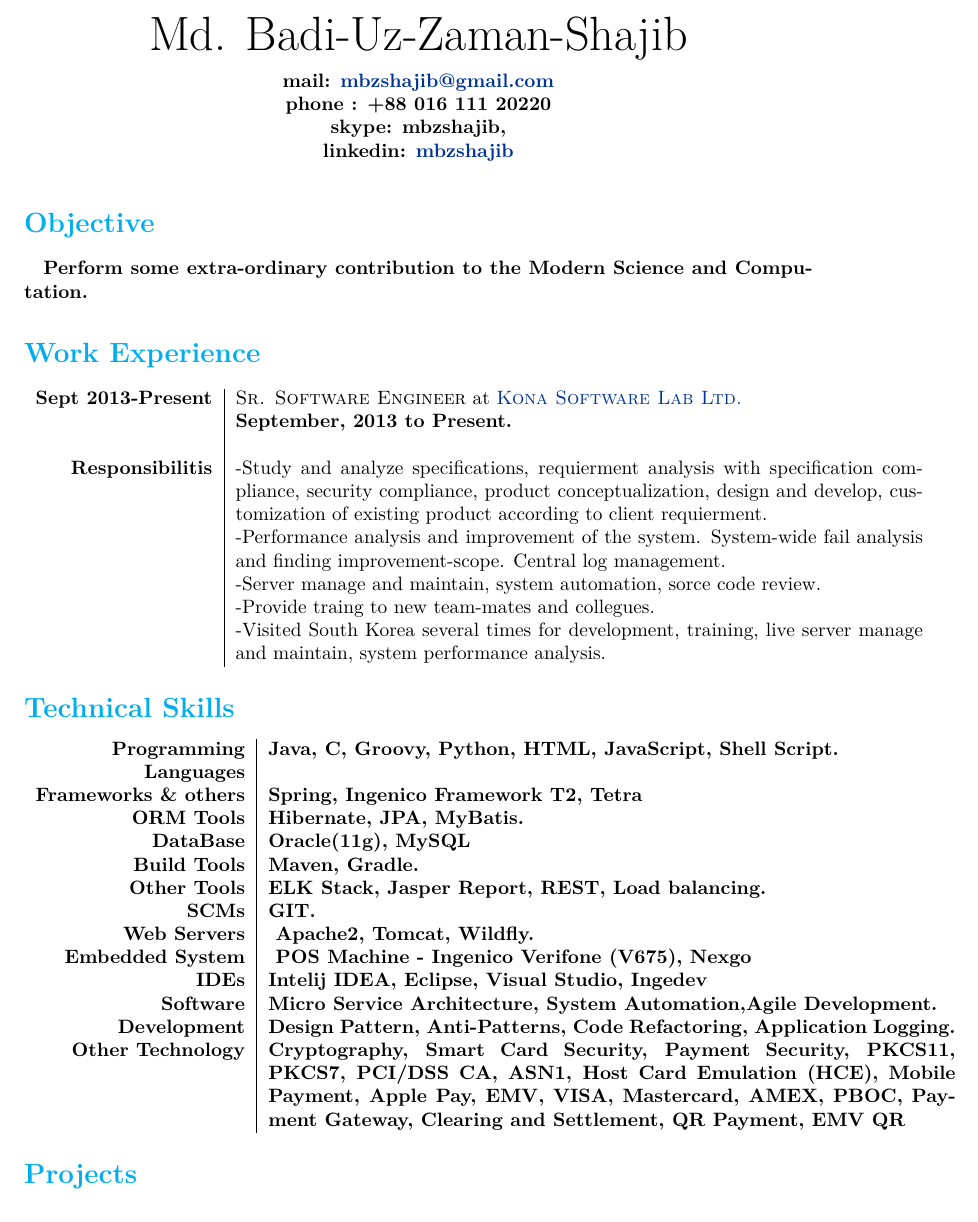
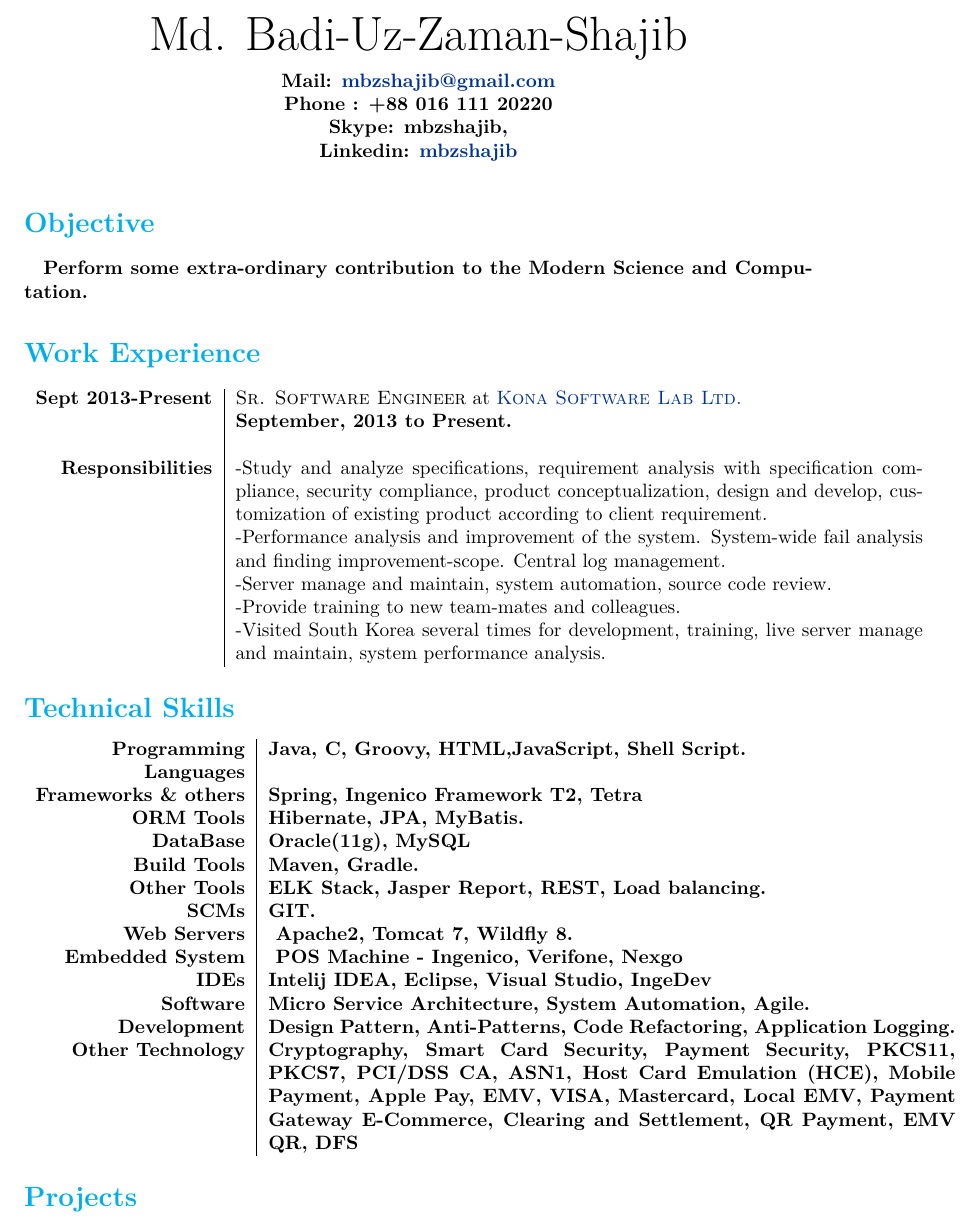
Before and after one commit to mbzshajib/CV, a LaTeX document (Zaman Shajib.tex): part of page 1 of 3, cut so that both start at the same text. Compiled offline with XeLaTeX; a missing font is replaced by an installed copy or a similar font.

Commit message:
fix spelling mistakes

```diff
--- a/Zaman Shajib.tex
+++ b/Zaman Shajib.tex
@@ -88,10 +88,10 @@
 
 \par{\centering
 		{
-		 \bf{mail}: \href{mailto:mbzshajib@gmail.com}{mbzshajib@gmail.com}\\
-		 \bf{phone} : +88 016 111 20220\\
-		 \bf{skype}: mbzshajib,\\
-		 \bf{linkedin}: \href{https://www.linkedin.com/in/mbzshajib}{mbzshajib}\\
+		 \bf{Mail}: \href{mailto:mbzshajib@gmail.com}{mbzshajib@gmail.com}\\
+		 \bf{Phone} : +88 016 111 20220\\
+		 \bf{Skype}: mbzshajib,\\
+		 \bf{Linkedin}: \href{https://www.linkedin.com/in/mbzshajib}{mbzshajib}\\
 	}\bigskip\par}
 %--------------------SECTIONS-----------------------------------
 \section*{Objective}
@@ -102,16 +102,16 @@
 \textbf{Sept 2013-Present}		&\textsc{Sr. Software Engineer} at \kslwithlink\\
 							&\textbf{September, 2013 to Present.}\\\\
 
-\textbf{Responsibilitis}	& -Study and analyze specifications, requierment analysis with specification compliance, security compliance, product conceptualization, design and develop, customization of existing product according to client requierment.\\
+\textbf{Responsibilities}	& -Study and analyze specifications, requirement analysis with specification compliance, security compliance, product conceptualization, design and develop, customization of existing product according to client requirement.\\
 							& -Performance analysis and improvement of the system. System-wide fail analysis and finding improvement-scope. Central log management.\\
-							& -Server manage and maintain, system automation, sorce code review.\\
-							& -Provide traing to new team-mates and collegues.\\
+							& -Server manage and maintain, system automation, source code review.\\
+							& -Provide training to new team-mates and colleagues.\\
 							& -Visited South Korea several times for development, training, live server manage and maintain, system performance analysis.\\
 \end{tabular}
 \section*{Technical Skills}
 
 \begin{tabular}{r|p{12.5cm}}
-	\textbf{Programming}				&\textbf{Java, C, Groovy, Python, HTML, JavaScript, Shell Script.} \\
+	\textbf{Programming}				&\textbf{Java, C, Groovy, HTML,JavaScript, Shell Script.} \\
 	\textbf{Languages}					&\\
 	\textbf{Frameworks \& others}		&\textbf{Spring, Ingenico Framework T2, Tetra} \\
 	\textbf{ORM Tools}					&\textbf{Hibernate, JPA, MyBatis.} \\
@@ -119,12 +119,12 @@
 	\textbf{Build Tools}				&\textbf{Maven, Gradle.} \\
 	\textbf{Other Tools}				&\textbf{ELK Stack, Jasper Report, REST, Load balancing.} \\
 	\textbf{SCMs}						&\textbf{GIT.} \\
-	\textbf{Web Servers}				&\textbf{ Apache2, Tomcat, Wildfly.} \\
-	\textbf{Embedded System}			&\textbf{ POS Machine - Ingenico Verifone (V675), Nexgo} \\
-	\textbf{IDEs}						&\textbf{Intelij IDEA, Eclipse, Visual Studio, Ingedev} \\
-	\textbf{Software}					&\textbf{Micro Service Architecture, System Automation,Agile Development.}\\
+	\textbf{Web Servers}				&\textbf{ Apache2, Tomcat 7, Wildfly 8.} \\
+	\textbf{Embedded System}			&\textbf{ POS Machine - Ingenico, Verifone, Nexgo} \\
+	\textbf{IDEs}						&\textbf{Intelij IDEA, Eclipse, Visual Studio, IngeDev} \\
+	\textbf{Software}					&\textbf{Micro Service Architecture, System Automation, Agile.}\\
 	\textbf{Development}				&\textbf{Design Pattern, Anti-Patterns, Code Re­factoring, Application Logging.} \\
-	\textbf{Other Technology}			&\textbf{Cryptography, Smart Card Security, Payment Security, PKCS11, PKCS7, PCI/DSS CA, ASN1, Host Card Emulation (HCE), Mobile Payment, Apple Pay, EMV, VISA, Mastercard, AMEX, PBOC, Payment Gateway, Clearing and Settlement, QR Payment, EMV QR} \\
+	\textbf{Other Technology}			&\textbf{Cryptography, Smart Card Security, Payment Security, PKCS11, PKCS7, PCI/DSS CA, ASN1, Host Card Emulation (HCE), Mobile Payment, Apple Pay, EMV, VISA, Mastercard, Local EMV, Payment Gateway E-Commerce, Clearing and Settlement, QR Payment, EMV QR, DFS} \\
 
 \end{tabular}
 \section*{Projects}
```
